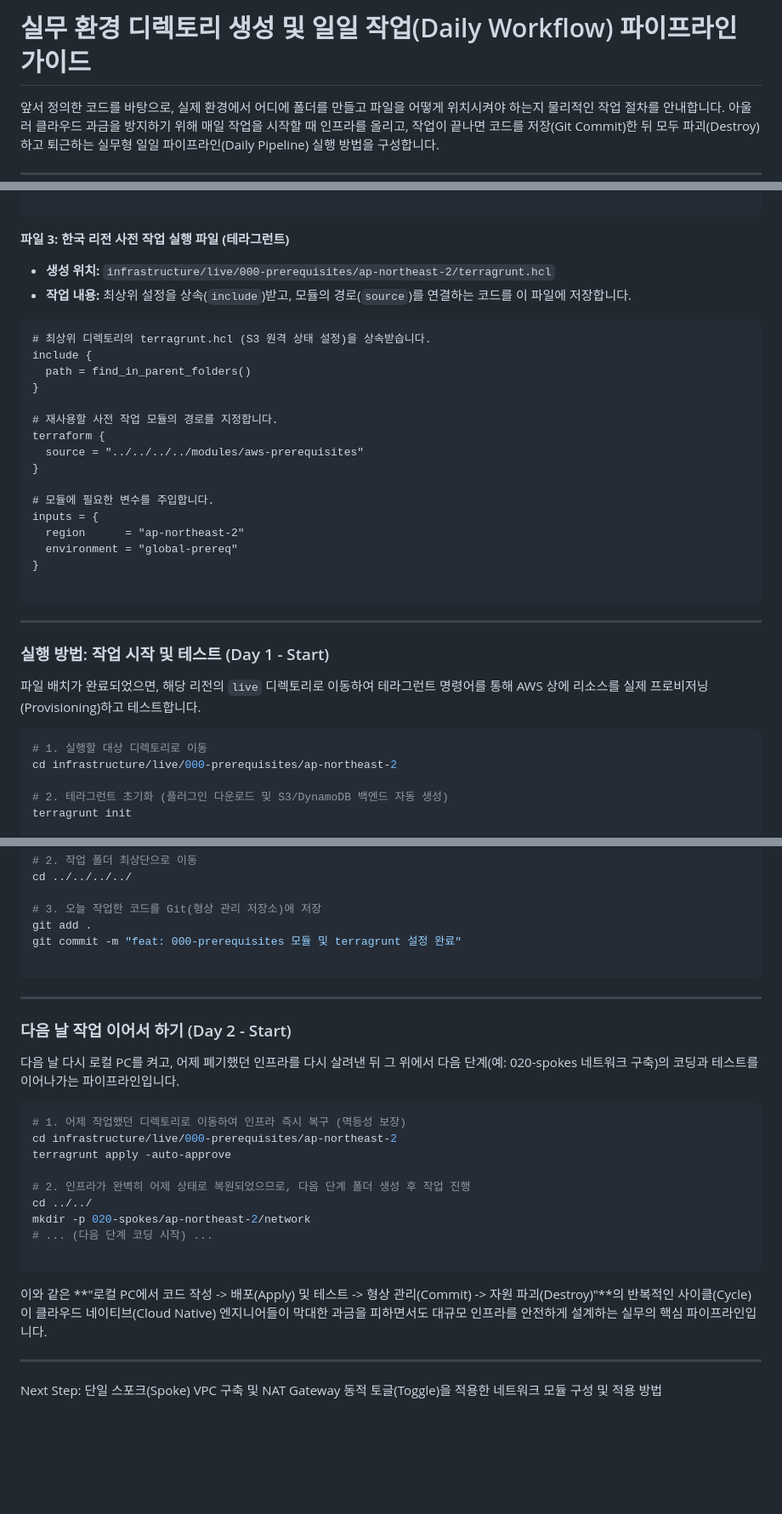
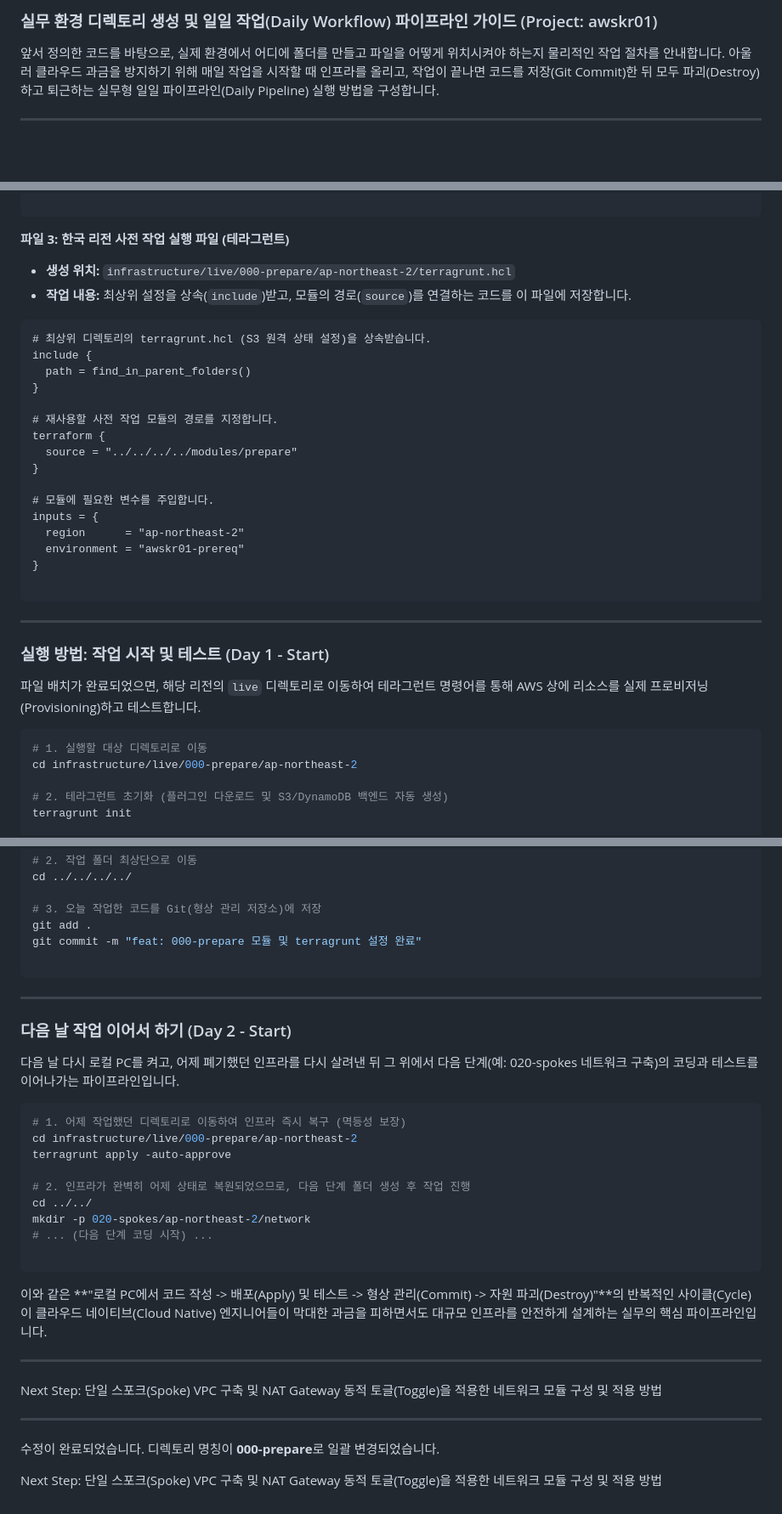
Before and after one commit to putto4u/05.PublicCloud, a Markdown page: 500. 프로젝트 설계 및 구축/103. 환경만들기.md, 3 parts joined by grey strips. Shown at 85% size. GitHub-like rendering; blank space fills up the shorter version.

````diff
--- a/500. 프로젝트 설계 및 구축/103. 환경만들기.md
+++ b/500. 프로젝트 설계 및 구축/103. 환경만들기.md
@@ -1,4 +1,4 @@
-# 실무 환경 디렉토리 생성 및 일일 작업(Daily Workflow) 파이프라인 가이드
+### 실무 환경 디렉토리 생성 및 일일 작업(Daily Workflow) 파이프라인 가이드 (Project: awskr01)
 
 앞서 정의한 코드를 바탕으로, 실제 환경에서 어디에 폴더를 만들고 파일을 어떻게 위치시켜야 하는지 물리적인 작업 절차를 안내합니다. 아울러 클라우드 과금을 방지하기 위해 매일 작업을 시작할 때 인프라를 올리고, 작업이 끝나면 코드를 저장(Git Commit)한 뒤 모두 파괴(Destroy)하고 퇴근하는 실무형 일일 파이프라인(Daily Pipeline) 실행 방법을 구성합니다.
 
@@ -135,7 +134,7 @@ resource "aws_iam_role_policy_attachment" "eks_cluster_policy" {
 
 **파일 3: 한국 리전 사전 작업 실행 파일 (테라그런트)**
 
-* **생성 위치:** `infrastructure/live/000-prerequisites/ap-northeast-2/terragrunt.hcl`
+* **생성 위치:** `infrastructure/live/000-prepare/ap-northeast-2/terragrunt.hcl`
 * **작업 내용:** 최상위 설정을 상속(`include`)받고, 모듈의 경로(`source`)를 연결하는 코드를 이 파일에 저장합니다.
 
 ```hcl
@@ -146,13 +145,13 @@ include {
 
 # 재사용할 사전 작업 모듈의 경로를 지정합니다.
 terraform {
-  source = "../../../../modules/aws-prerequisites"
+  source = "../../../../modules/prepare"
 }
 
 # 모듈에 필요한 변수를 주입합니다.
 inputs = {
   region      = "ap-northeast-2"
-  environment = "global-prereq"
+  environment = "awskr01-prereq"
 }
 
 ```
@@ -165,7 +164,7 @@ inputs = {
 
 ```bash
 # 1. 실행할 대상 디렉토리로 이동
-cd infrastructure/live/000-prerequisites/ap-northeast-2
+cd infrastructure/live/000-prepare/ap-northeast-2
 
 # 2. 테라그런트 초기화 (플러그인 다운로드 및 S3/DynamoDB 백엔드 자동 생성)
 terragrunt init
@@ -201,7 +200,7 @@ cd ../../../../
 
 # 3. 오늘 작업한 코드를 Git(형상 관리 저장소)에 저장
 git add .
-git commit -m "feat: 000-prerequisites 모듈 및 terragrunt 설정 완료"
+git commit -m "feat: 000-prepare 모듈 및 terragrunt 설정 완료"
 
 ```
 
@@ -213,7 +212,7 @@ git commit -m "feat: 000-prerequisites 모듈 및 terragrunt 설정 완료"
 
 ```bash
 # 1. 어제 작업했던 디렉토리로 이동하여 인프라 즉시 복구 (멱등성 보장)
-cd infrastructure/live/000-prerequisites/ap-northeast-2
+cd infrastructure/live/000-prepare/ap-northeast-2
 terragrunt apply -auto-approve
 
 # 2. 인프라가 완벽히 어제 상태로 복원되었으므로, 다음 단계 폴더 생성 후 작업 진행
@@ -228,3 +227,9 @@ mkdir -p 020-spokes/ap-northeast-2/network
 ---
 
 Next Step: 단일 스포크(Spoke) VPC 구축 및 NAT Gateway 동적 토글(Toggle)을 적용한 네트워크 모듈 구성 및 적용 방법
+
+---
+
+수정이 완료되었습니다. 디렉토리 명칭이 **000-prepare**로 일괄 변경되었습니다.
+
+Next Step: 단일 스포크(Spoke) VPC 구축 및 NAT Gateway 동적 토글(Toggle)을 적용한 네트워크 모듈 구성 및 적용 방법
````
Also changed, not shown: other parts of 500. 프로젝트 설계 및 구축/103. 환경만들기.md (+13 -14 lines).
